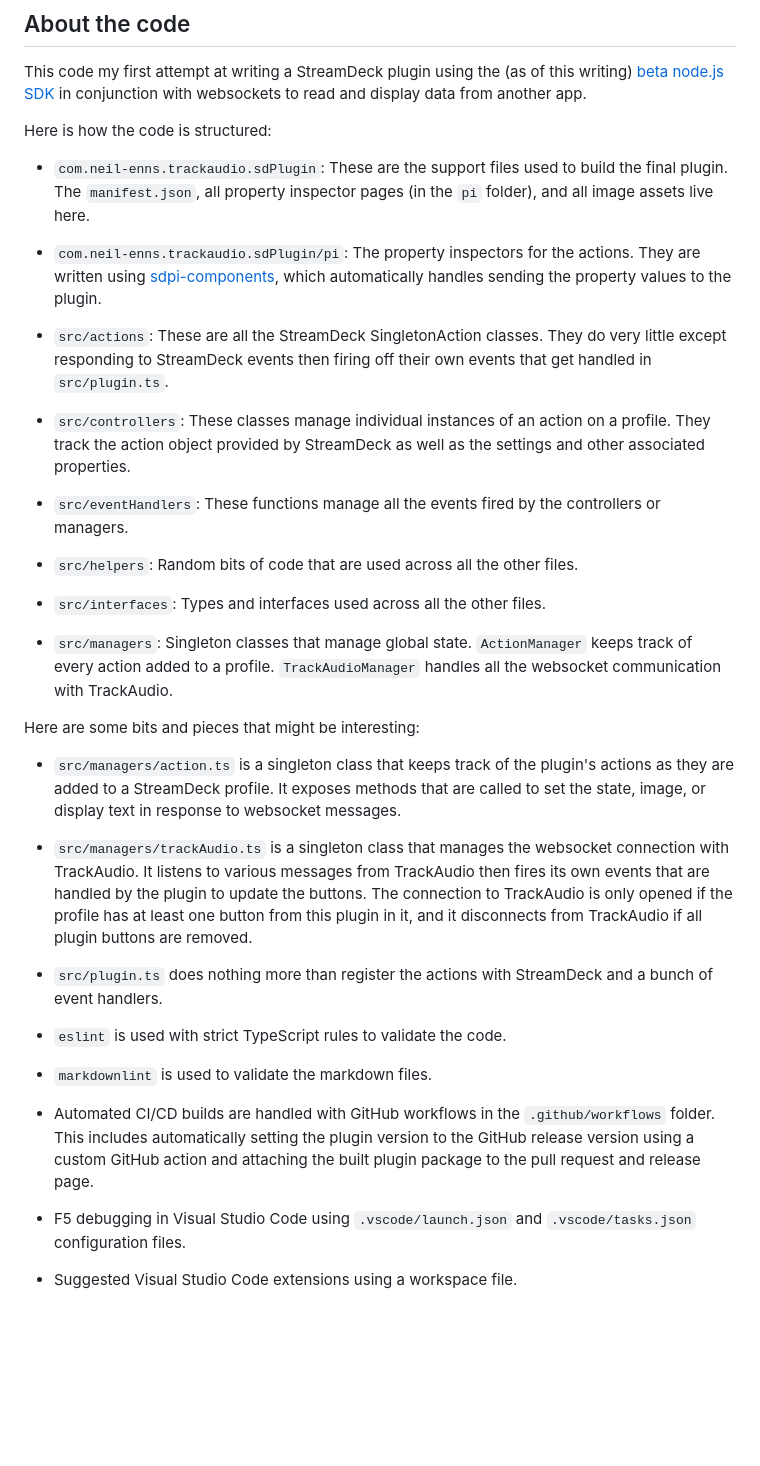
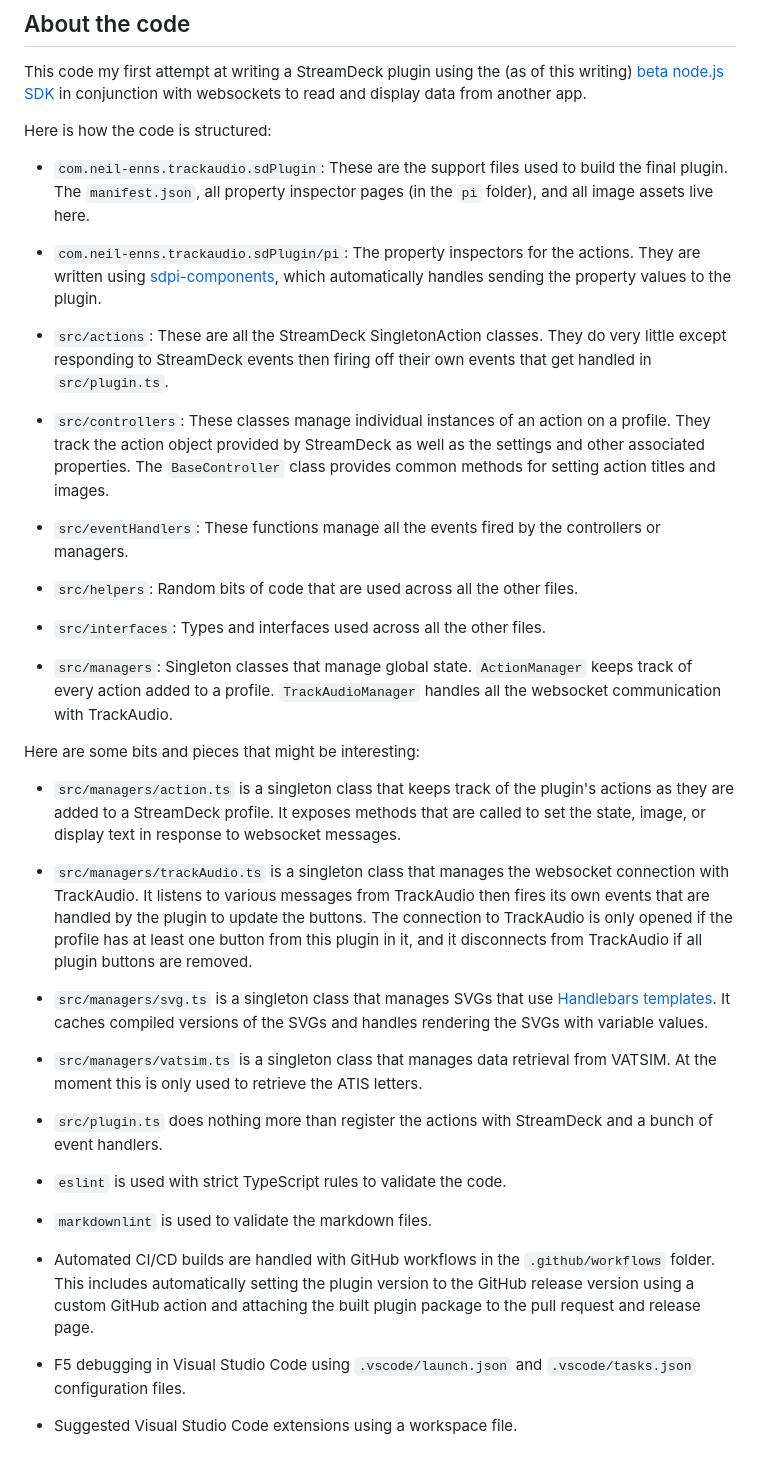
Before and after one commit to neilenns/streamdeck-trackaudio, a Markdown page: DEVELOPMENT.md, the part around the change. GitHub-like rendering; blank space fills up the shorter version.

```diff
--- a/DEVELOPMENT.md
+++ b/DEVELOPMENT.md
@@ -24,36 +24,40 @@ in conjunction with websockets to read and display data from another app.
 
 Here is how the code is structured:
 
-* `com.neil-enns.trackaudio.sdPlugin`: These are the support files used to build the final plugin. The `manifest.json`, all property inspector pages (in the `pi` folder), and all image assets live here.
+- `com.neil-enns.trackaudio.sdPlugin`: These are the support files used to build the final plugin. The `manifest.json`, all property inspector pages (in the `pi` folder), and all image assets live here.
 
-* `com.neil-enns.trackaudio.sdPlugin/pi`: The property inspectors for the actions. They are written using [sdpi-components](https://sdpi-components.dev/docs/components), which automatically handles sending the property values to the plugin.
+- `com.neil-enns.trackaudio.sdPlugin/pi`: The property inspectors for the actions. They are written using [sdpi-components](https://sdpi-components.dev/docs/components), which automatically handles sending the property values to the plugin.
 
-* `src/actions`: These are all the StreamDeck SingletonAction classes. They do very little except responding to StreamDeck events then firing off their own events that get handled in `src/plugin.ts`.
+- `src/actions`: These are all the StreamDeck SingletonAction classes. They do very little except responding to StreamDeck events then firing off their own events that get handled in `src/plugin.ts`.
 
-* `src/controllers`: These classes manage individual instances of an action on a profile. They track the action object provided by StreamDeck as well as the settings and other associated properties.
+- `src/controllers`: These classes manage individual instances of an action on a profile. They track the action object provided by StreamDeck as well as the settings and other associated properties. The `BaseController` class provides common methods for setting action titles and images.
 
-* `src/eventHandlers`: These functions manage all the events fired by the controllers or managers.
+- `src/eventHandlers`: These functions manage all the events fired by the controllers or managers.
 
-* `src/helpers`: Random bits of code that are used across all the other files.
+- `src/helpers`: Random bits of code that are used across all the other files.
 
-* `src/interfaces`: Types and interfaces used across all the other files.
+- `src/interfaces`: Types and interfaces used across all the other files.
 
-* `src/managers`: Singleton classes that manage global state. `ActionManager` keeps track of every action added to a profile. `TrackAudioManager` handles all the websocket communication with TrackAudio.
+- `src/managers`: Singleton classes that manage global state. `ActionManager` keeps track of every action added to a profile. `TrackAudioManager` handles all the websocket communication with TrackAudio.
 
 Here are some bits and pieces that might be interesting:
 
-* `src/managers/action.ts` is a singleton class that keeps track of the plugin's actions as they are added to a StreamDeck profile. It exposes methods that are called to set the state, image, or display text in response to websocket messages.
+- `src/managers/action.ts` is a singleton class that keeps track of the plugin's actions as they are added to a StreamDeck profile. It exposes methods that are called to set the state, image, or display text in response to websocket messages.
 
-* `src/managers/trackAudio.ts` is a singleton class that manages the websocket connection with TrackAudio. It listens to various messages from TrackAudio then fires its own events that are handled by the plugin to update the buttons. The connection to TrackAudio is only opened if the profile has at least one button from this plugin in it, and it disconnects from TrackAudio if all plugin buttons are removed.
+- `src/managers/trackAudio.ts` is a singleton class that manages the websocket connection with TrackAudio. It listens to various messages from TrackAudio then fires its own events that are handled by the plugin to update the buttons. The connection to TrackAudio is only opened if the profile has at least one button from this plugin in it, and it disconnects from TrackAudio if all plugin buttons are removed.
 
-* `src/plugin.ts` does nothing more than register the actions with StreamDeck and a bunch of event handlers.
+- `src/managers/svg.ts` is a singleton class that manages SVGs that use [Handlebars templates](https://handlebarsjs.com/). It caches compiled versions of the SVGs and handles rendering the SVGs with variable values.
 
-* `eslint` is used with strict TypeScript rules to validate the code.
+- `src/managers/vatsim.ts` is a singleton class that manages data retrieval from VATSIM. At the moment this is only used to retrieve the ATIS letters.
 
-* `markdownlint` is used to validate the markdown files.
+- `src/plugin.ts` does nothing more than register the actions with StreamDeck and a bunch of event handlers.
 
-* Automated CI/CD builds are handled with GitHub workflows in the `.github/workflows` folder. This includes automatically setting the plugin version to the GitHub release version using a custom GitHub action and attaching the built plugin package to the pull request and release page.
+- `eslint` is used with strict TypeScript rules to validate the code.
 
-* F5 debugging in Visual Studio Code using `.vscode/launch.json` and `.vscode/tasks.json` configuration files.
+- `markdownlint` is used to validate the markdown files.
 
-* Suggested Visual Studio Code extensions using a workspace file.
+- Automated CI/CD builds are handled with GitHub workflows in the `.github/workflows` folder. This includes automatically setting the plugin version to the GitHub release version using a custom GitHub action and attaching the built plugin package to the pull request and release page.
+
+- F5 debugging in Visual Studio Code using `.vscode/launch.json` and `.vscode/tasks.json` configuration files.
+
+- Suggested Visual Studio Code extensions using a workspace file.
```
Also changed, not shown: README.md (+31 -12 lines).
